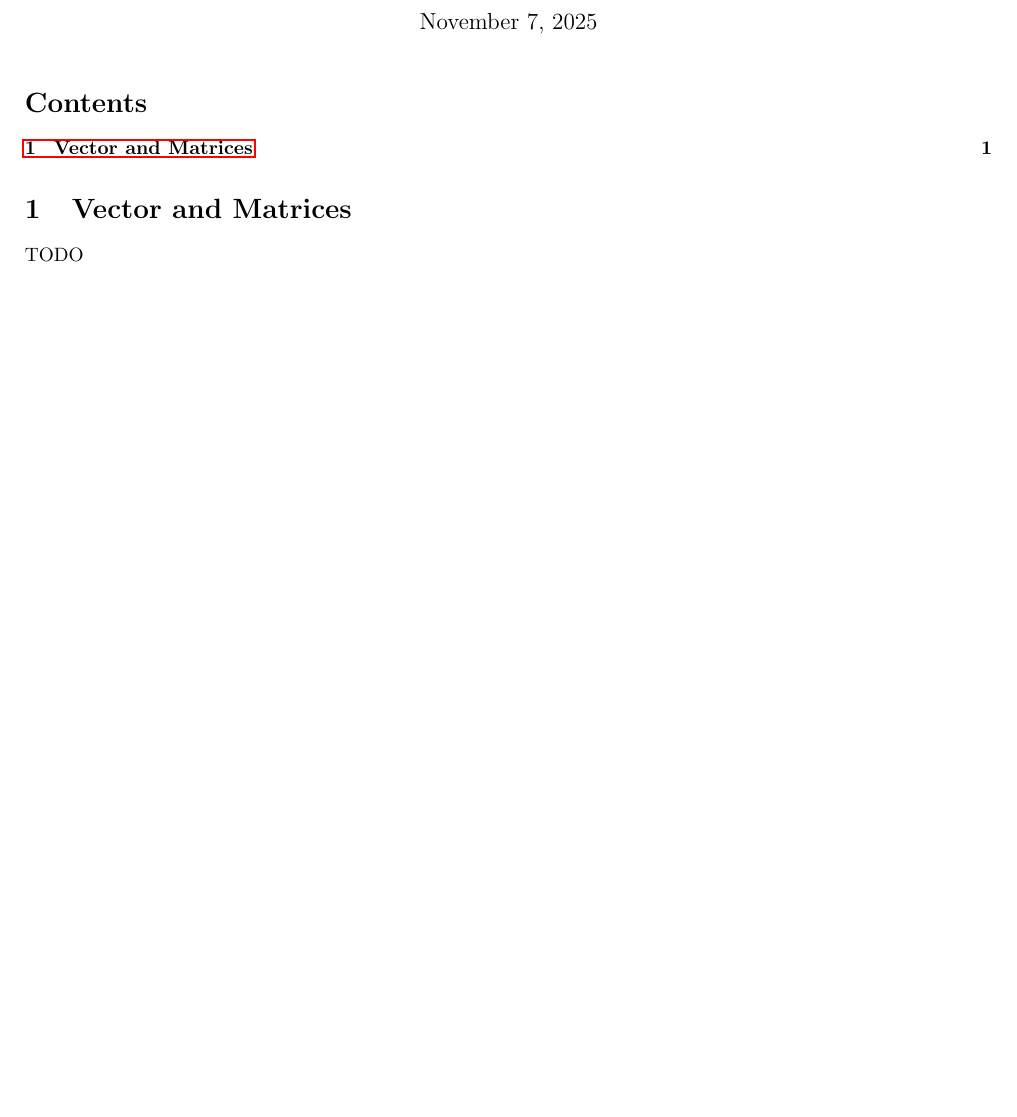
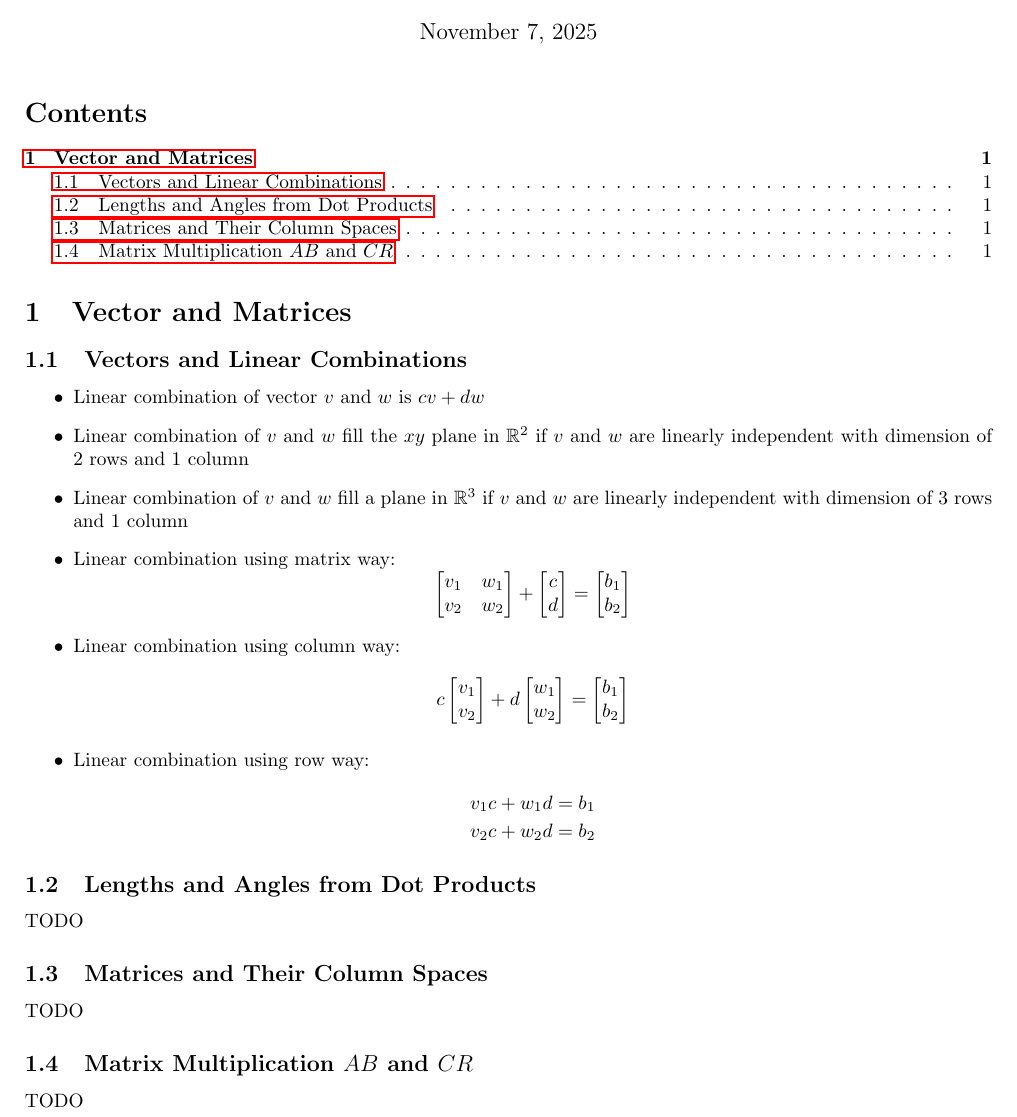
Before and after one commit to Andyccs/linear_algebra_gilbert_strang_summary, a LaTeX document (srcs/main.tex, which reads srcs/chapters/chapter1.tex): part of the page, cut so that both start at the same text, the shorter picture padded with empty space. Compiled offline with pdfLaTeX.

Commit message:
section 1.1

```diff
--- a/srcs/chapters/chapter1.tex
+++ b/srcs/chapters/chapter1.tex
@@ -1,3 +1,59 @@
 \section{Vector and Matrices}
 
+\subsection{Vectors and Linear Combinations}
+
+\begin{itemize}
+    \item Linear combination of vector $v$ and $w$ is $cv + dw$
+    \item Linear combination of $v$ and $w$ fill the $xy$ plane in $\mathbb{R}^2$ if $v$
+          and $w$ are linearly independent with dimension of 2 rows and 1 column
+    \item Linear combination of $v$ and $w$ fill a plane in $\mathbb{R}^3$ if $v$ and $w$
+          are linearly independent with dimension of 3 rows and 1 column
+    \item Linear combination using matrix way:
+          \[
+              \begin{bmatrix}
+                  v_1 & w_1 \\
+                  v_2 & w_2
+              \end{bmatrix} +
+              \begin{bmatrix}
+                  c \\
+                  d
+              \end{bmatrix} =
+              \begin{bmatrix}
+                  b_1 \\
+                  b_2
+              \end{bmatrix}
+          \]
+    \item Linear combination using column way:
+          \[
+              c \begin{bmatrix}
+                  v_1 \\
+                  v_2
+              \end{bmatrix} +
+              d \begin{bmatrix}
+                  w_1 \\
+                  w_2
+              \end{bmatrix} =
+              \begin{bmatrix}
+                  b_1 \\
+                  b_2
+              \end{bmatrix}
+          \]
+    \item Linear combination using row way:
+          \begin{align*}
+              v_1 c + w_1 d & = b_1 \\
+              v_2 c + w_2 d & = b_2
+          \end{align*}
+
+\end{itemize}
+
+\subsection{Lengths and Angles from Dot Products}
+
 TODO
+
+\subsection{Matrices and Their Column Spaces}
+
+TODO
+
+\subsection{Matrix Multiplication $AB$ and $CR$}
+
+TODO
```
